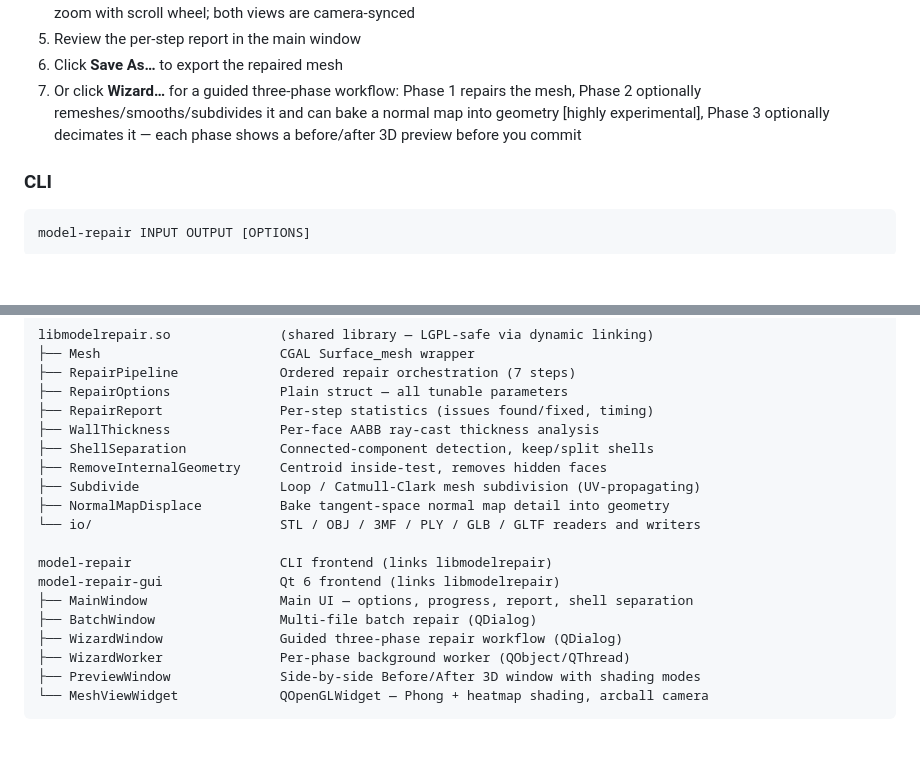
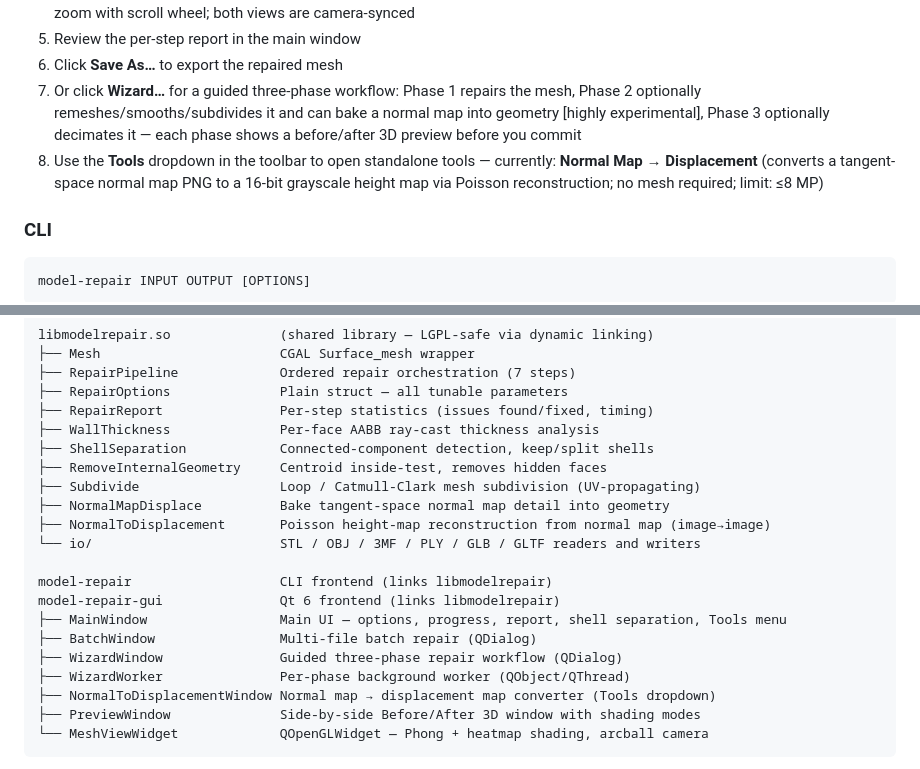
Before and after one commit to Cracksoldier/model-repair, a Markdown page: README.md, 2 parts joined by grey strips. Rendered like a GitHub page; blank space fills up the shorter version.

````diff
--- a/README.md
+++ b/README.md
@@ -156,6 +156,7 @@ cmake --build build/minimal -j$(nproc)
 5. Review the per-step report in the main window
 6. Click **Save As…** to export the repaired mesh
 7. Or click **Wizard…** for a guided three-phase workflow: Phase 1 repairs the mesh, Phase 2 optionally remeshes/smooths/subdivides it and can bake a normal map into geometry [highly experimental], Phase 3 optionally decimates it — each phase shows a before/after 3D preview before you commit
+8. Use the **Tools** dropdown in the toolbar to open standalone tools — currently: **Normal Map → Displacement** (converts a tangent-space normal map PNG to a 16-bit grayscale height map via Poisson reconstruction; no mesh required; limit: ≤8 MP)
 
 ### CLI
 
@@ -372,14 +373,16 @@ libmodelrepair.so              (shared library — LGPL-safe via dynamic linking
 ├── RemoveInternalGeometry     Centroid inside-test, removes hidden faces
 ├── Subdivide                  Loop / Catmull-Clark mesh subdivision (UV-propagating)
 ├── NormalMapDisplace          Bake tangent-space normal map detail into geometry
+├── NormalToDisplacement       Poisson height-map reconstruction from normal map (image→image)
 └── io/                        STL / OBJ / 3MF / PLY / GLB / GLTF readers and writers
 
 model-repair                   CLI frontend (links libmodelrepair)
 model-repair-gui               Qt 6 frontend (links libmodelrepair)
-├── MainWindow                 Main UI — options, progress, report, shell separation
+├── MainWindow                 Main UI — options, progress, report, shell separation, Tools menu
 ├── BatchWindow                Multi-file batch repair (QDialog)
 ├── WizardWindow               Guided three-phase repair workflow (QDialog)
 ├── WizardWorker               Per-phase background worker (QObject/QThread)
+├── NormalToDisplacementWindow Normal map → displacement map converter (Tools dropdown)
 ├── PreviewWindow              Side-by-side Before/After 3D window with shading modes
 └── MeshViewWidget             QOpenGLWidget — Phong + heatmap shading, arcball camera
 ```
````
Also changed, not shown: CLAUDE.md (+4 -1 lines).
